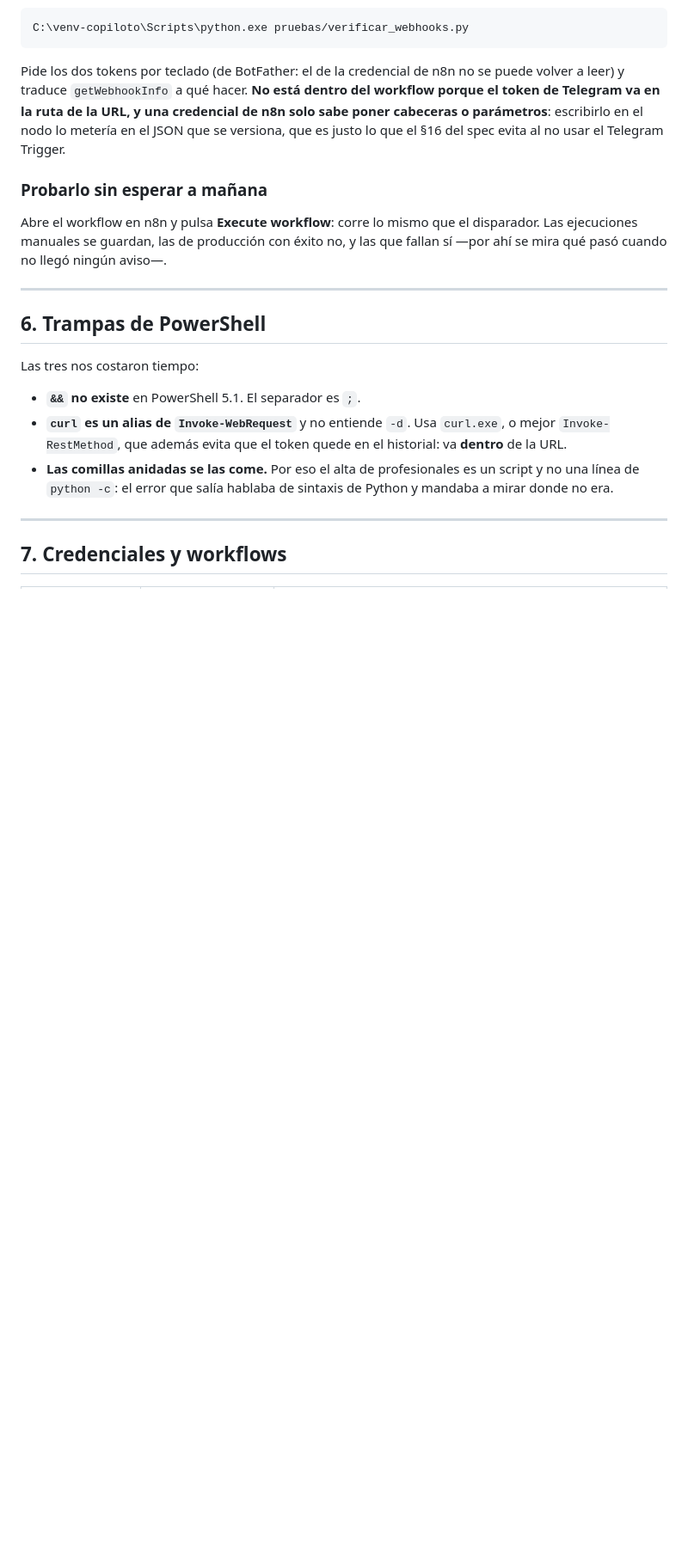
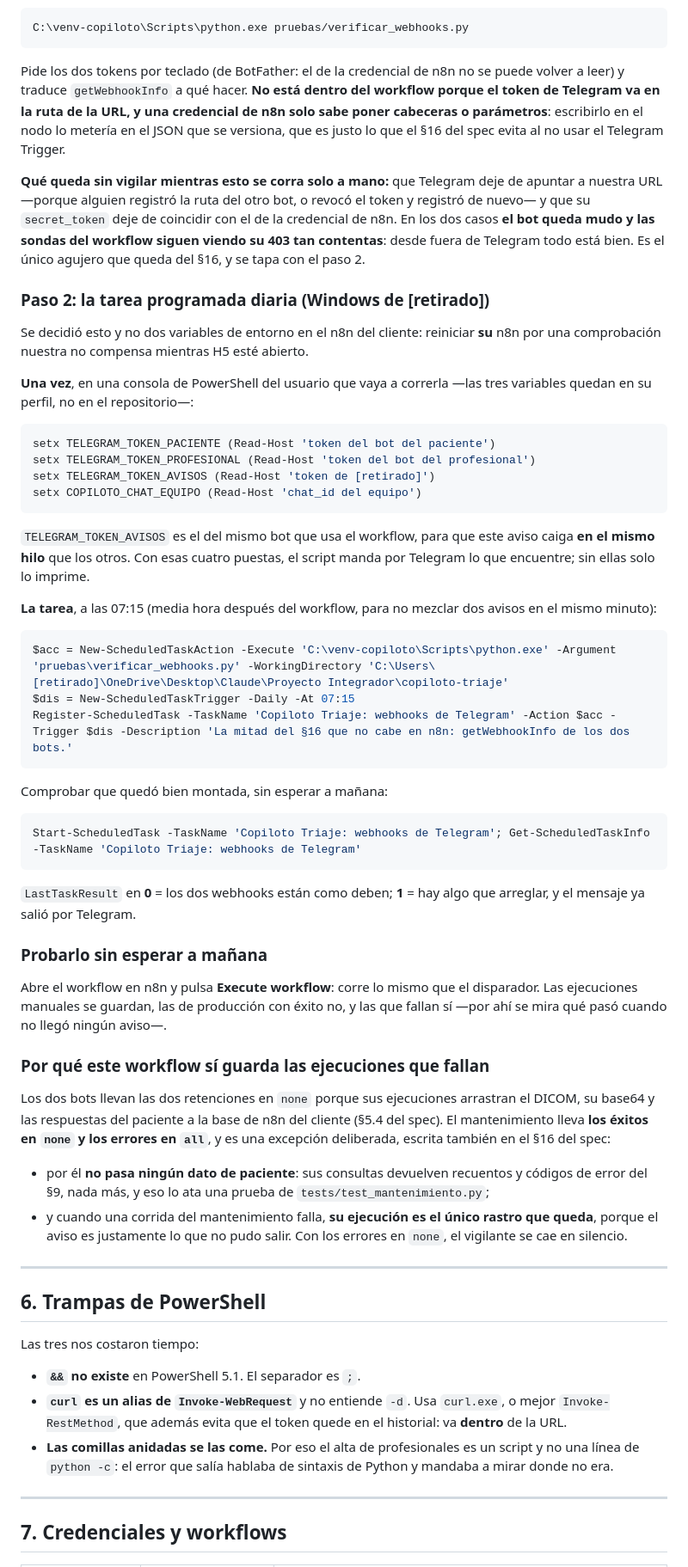
Before and after one commit to ivcaro/copiloto-triaje-neumonia, a Markdown page: docs/sp3-operacion.md, the part around one of its changes. Shown at 86% size. Drawn GitHub-style; blank space fills up the shorter version.

Commit message:
docs(sp3): la excepcion de retencion, la puesta en marcha y la tarea programada
Tres cosas que solo vivian en el informe de la tarea 7:

- El §16 del spec declara ahora la excepcion al §5.4: el mantenimiento guarda
  las ejecuciones que FALLAN -por el no pasa ni un dato de paciente, y cuando
  una corrida falla su ejecucion es el unico rastro que queda, porque el aviso
  es justo lo que no pudo salir-. Quien leyera el §5.4 y viera el workflow
  pensaria que es un descuido.
- El §16 dice tambien que la sexta comprobacion va partida en dos y por que: el
  token de Telegram va en la RUTA de la URL y una credencial de n8n no puede
  escribirla.
- El manual de operacion abre el §5 con la puesta en marcha en orden: paso 1,
  el chat del equipo, sin el cual NO LLEGA NINGUN AVISO; paso 2, la tarea
  programada de Windows, con los comandos, y con lo que queda sin vigilar hasta
  que este montada.

Co-Authored-By: Claude Opus 5 <noreply@anthropic.com>

````diff
--- a/docs/sp3-operacion.md
+++ b/docs/sp3-operacion.md
@@ -238,11 +248,70 @@ credencial de n8n solo sabe poner cabeceras o parámetros**: escribirlo en el
 nodo lo metería en el JSON que se versiona, que es justo lo que el §16 del spec
 evita al no usar el Telegram Trigger.
 
+**Qué queda sin vigilar mientras esto se corra solo a mano:** que Telegram deje
+de apuntar a nuestra URL —porque alguien registró la ruta del otro bot, o revocó
+el token y registró de nuevo— y que su `secret_token` deje de coincidir con el de
+la credencial de n8n. En los dos casos **el bot queda mudo y las sondas del
+workflow siguen viendo su 403 tan contentas**: desde fuera de Telegram todo está
+bien. Es el único agujero que queda del §16, y se tapa con el paso 2.
+
+### Paso 2: la tarea programada diaria (Windows de [retirado])
+
+Se decidió esto y no dos variables de entorno en el n8n del cliente: reiniciar
+**su** n8n por una comprobación nuestra no compensa mientras H5 esté abierto.
+
+**Una vez**, en una consola de PowerShell del usuario que vaya a correrla —las
+tres variables quedan en su perfil, no en el repositorio—:
+
+```powershell
+setx TELEGRAM_TOKEN_PACIENTE (Read-Host 'token del bot del paciente')
+setx TELEGRAM_TOKEN_PROFESIONAL (Read-Host 'token del bot del profesional')
+setx TELEGRAM_TOKEN_AVISOS (Read-Host 'token de [retirado]')
+setx COPILOTO_CHAT_EQUIPO (Read-Host 'chat_id del equipo')
+```
+
+`TELEGRAM_TOKEN_AVISOS` es el del mismo bot que usa el workflow, para que este
+aviso caiga **en el mismo hilo** que los otros. Con esas cuatro puestas, el
+script manda por Telegram lo que encuentre; sin ellas solo lo imprime.
+
+**La tarea**, a las 07:15 (media hora después del workflow, para no mezclar dos
+avisos en el mismo minuto):
+
+```powershell
+$acc = New-ScheduledTaskAction -Execute 'C:\venv-copiloto\Scripts\python.exe' -Argument 'pruebas\verificar_webhooks.py' -WorkingDirectory 'C:\Users\[retirado]\OneDrive\Desktop\Claude\Proyecto Integrador\copiloto-triaje'
+$dis = New-ScheduledTaskTrigger -Daily -At 07:15
+Register-ScheduledTask -TaskName 'Copiloto Triaje: webhooks de Telegram' -Action $acc -Trigger $dis -Description 'La mitad del §16 que no cabe en n8n: getWebhookInfo de los dos bots.'
+```
+
+Comprobar que quedó bien montada, sin esperar a mañana:
+
+```powershell
+Start-ScheduledTask -TaskName 'Copiloto Triaje: webhooks de Telegram'; Get-ScheduledTaskInfo -TaskName 'Copiloto Triaje: webhooks de Telegram'
+```
+
+`LastTaskResult` en **0** = los dos webhooks están como deben; **1** = hay algo
+que arreglar, y el mensaje ya salió por Telegram.
+
 ### Probarlo sin esperar a mañana
 
 Abre el workflow en n8n y pulsa **Execute workflow**: corre lo mismo que el
 disparador. Las ejecuciones manuales se guardan, las de producción con éxito no,
 y las que fallan sí —por ahí se mira qué pasó cuando no llegó ningún aviso—.
+
+### Por qué este workflow sí guarda las ejecuciones que fallan
+
+Los dos bots llevan las dos retenciones en `none` porque sus ejecuciones
+arrastran el DICOM, su base64 y las respuestas del paciente a la base de n8n del
+cliente (§5.4 del spec). El mantenimiento lleva **los éxitos en `none` y los
+errores en `all`**, y es una excepción deliberada, escrita también en el §16 del
+spec:
+
+- por él **no pasa ningún dato de paciente**: sus consultas devuelven recuentos y
+  códigos de error del §9, nada más, y eso lo ata una prueba de
+  `tests/test_mantenimiento.py`;
+- y cuando una corrida del mantenimiento falla, **su ejecución es el único rastro
+  que queda**, porque el aviso es justamente lo que no pudo salir. Con los
+  errores en `none`, el vigilante se cae en silencio.
 
 ---
 
````
Also changed, not shown: other parts of docs/sp3-operacion.md (+14 -4 lines), 1 other file.
